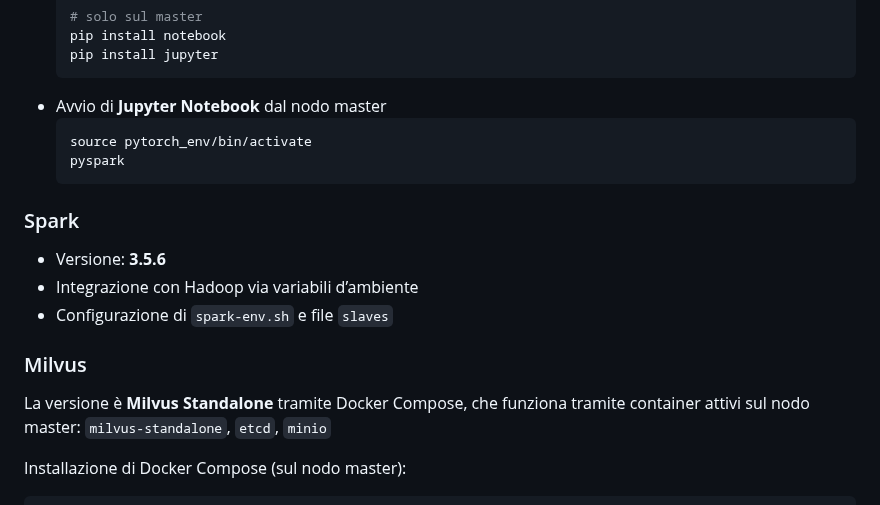
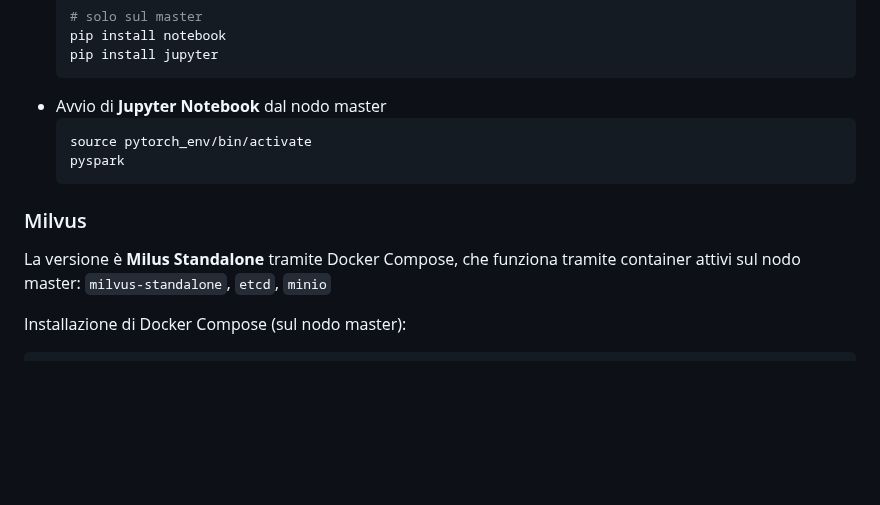
Before and after one commit to valentinamilighetti/Distributed-image-search, a Markdown page: README.md, the part around one of its changes. Drawn GitHub-style; blank space fills up the shorter version.

````diff
--- a/README.md
+++ b/README.md
@@ -47,14 +105,9 @@ Questo progetto realizza un motore di ricerca per immagini su un database distri
   pyspark
   ```
 
-### Spark
-- Versione: **3.5.6**
-- Integrazione con Hadoop via variabili d’ambiente
-- Configurazione di `spark-env.sh` e file `slaves`
-
 ### Milvus
 
-La versione è **Milvus Standalone** tramite Docker Compose, che funziona tramite container attivi sul nodo master: `milvus-standalone`, `etcd`, `minio`
+La versione è **Milus Standalone** tramite Docker Compose, che funziona tramite container attivi sul nodo master: `milvus-standalone`, `etcd`, `minio`
 
 Installazione di Docker Compose (sul nodo master):
 ```bash
````
Also changed, not shown: other parts of README.md (+59 -1 lines).
